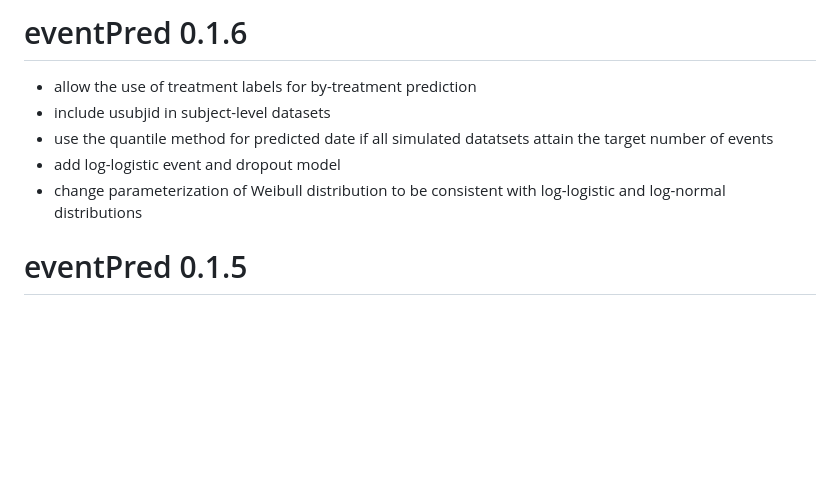
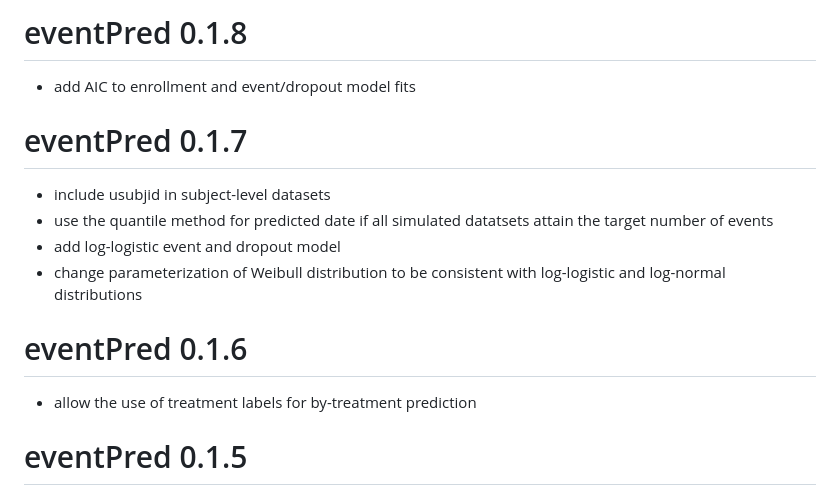
Before and after one commit to kaifenglu/eventPred, a Markdown page: NEWS.md, the part around the change. GitHub-like rendering; blank space fills up the shorter version.

Commit message:
updates for new versions

```diff
--- a/NEWS.md
+++ b/NEWS.md
@@ -1,10 +1,17 @@
-# eventPred 0.1.6
+# eventPred 0.1.8
 
-- allow the use of treatment labels for by-treatment prediction
+- add AIC to enrollment and event/dropout model fits
+
+# eventPred 0.1.7
+
 - include usubjid in subject-level datasets
 - use the quantile method for predicted date if all simulated datatsets attain the target number of events
 - add log-logistic event and dropout model
 - change parameterization of Weibull distribution to be consistent with log-logistic and log-normal distributions
+
+# eventPred 0.1.6
+
+- allow the use of treatment labels for by-treatment prediction
 
 
 # eventPred 0.1.5
```
